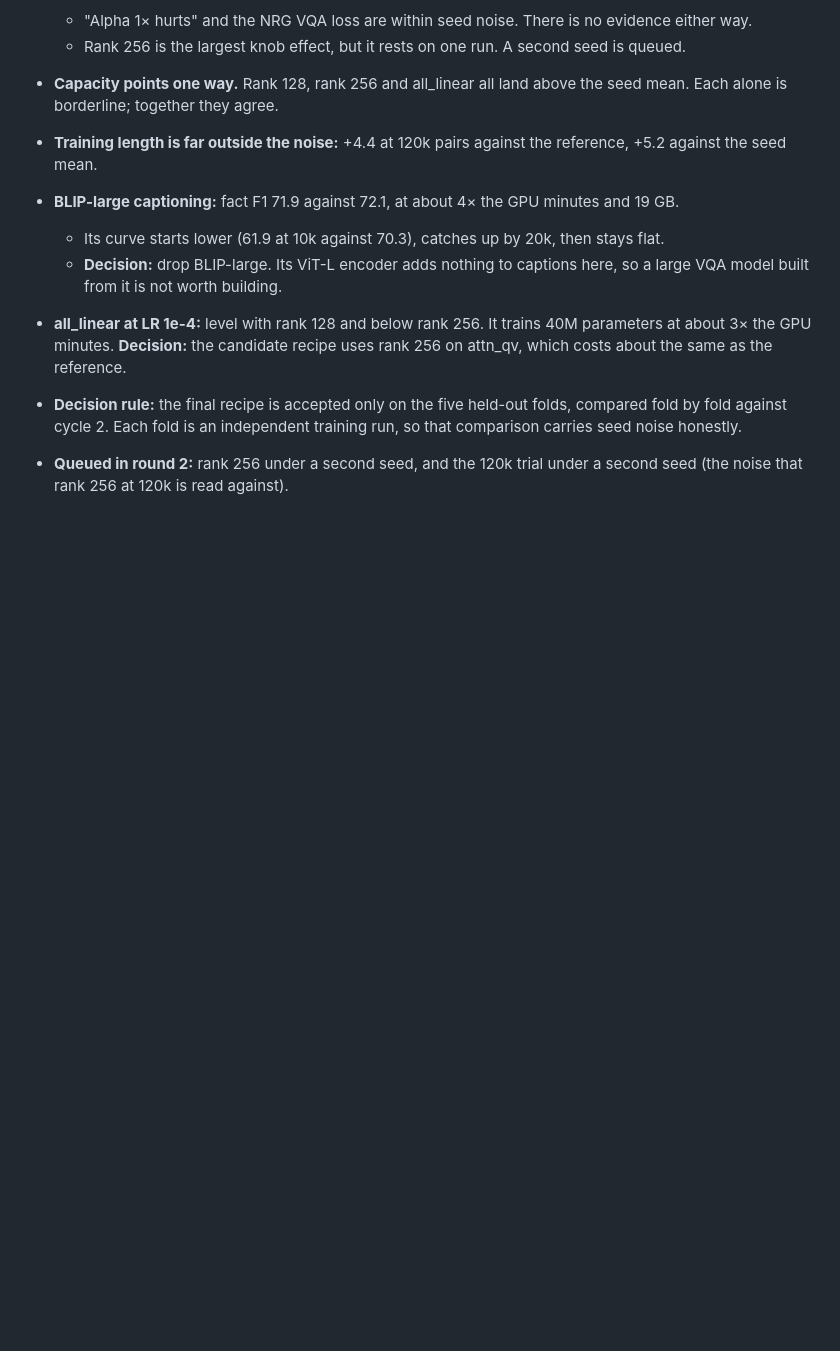
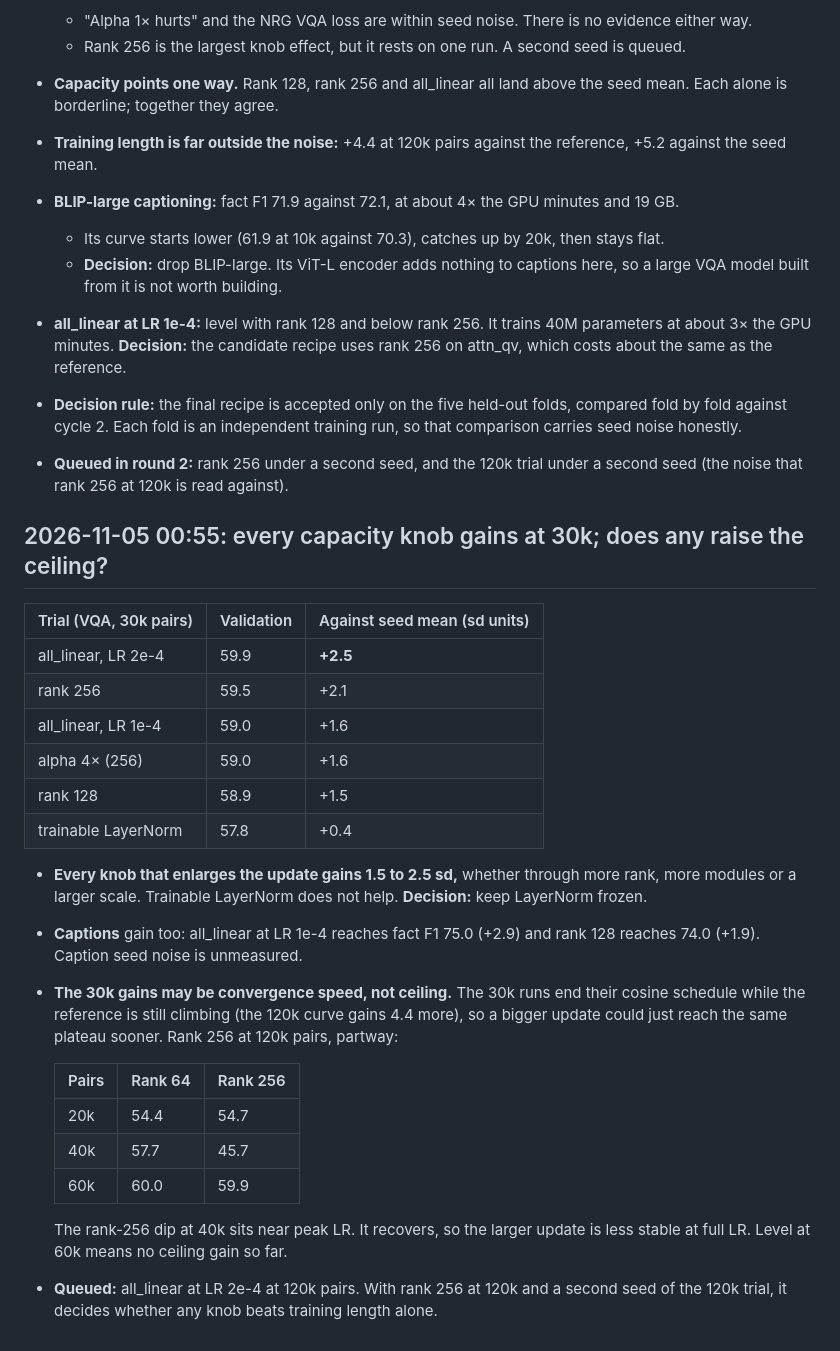
Before and after one commit to rit3sh-x/farmland-vlm, a Markdown page: report/experiment-log.md, the part around the change. GitHub-like rendering; blank space fills up the shorter version.

Commit message:
Experiment log: capacity knobs gain 1.5-2.5 sd at 30k; LayerNorm doesn't; rank 256 level with rank 64 at 60k of 120k
Co-Authored-By: Claude Opus 5.5 <noreply@anthropic.com>

```diff
--- a/report/experiment-log.md
+++ b/report/experiment-log.md
@@ -166,3 +166,27 @@ Cycle 2's caption fix (targets the model can end) is worth 18.5 points of fact F
 - **all_linear at LR 1e-4:** level with rank 128 and below rank 256. It trains 40M parameters at about 3× the GPU minutes. **Decision:** the candidate recipe uses rank 256 on attn_qv, which costs about the same as the reference.
 - **Decision rule:** the final recipe is accepted only on the five held-out folds, compared fold by fold against cycle 2. Each fold is an independent training run, so that comparison carries seed noise honestly.
 - **Queued in round 2:** rank 256 under a second seed, and the 120k trial under a second seed (the noise that rank 256 at 120k is read against).
+
+## 2026-11-05 00:55: every capacity knob gains at 30k; does any raise the ceiling?
+
+| Trial (VQA, 30k pairs) | Validation | Against seed mean (sd units) |
+|---|---|---|
+| all_linear, LR 2e-4 | 59.9 | **+2.5** |
+| rank 256 | 59.5 | +2.1 |
+| all_linear, LR 1e-4 | 59.0 | +1.6 |
+| alpha 4× (256) | 59.0 | +1.6 |
+| rank 128 | 58.9 | +1.5 |
+| trainable LayerNorm | 57.8 | +0.4 |
+
+- **Every knob that enlarges the update gains 1.5 to 2.5 sd,** whether through more rank, more modules or a larger scale. Trainable LayerNorm does not help. **Decision:** keep LayerNorm frozen.
+- **Captions** gain too: all_linear at LR 1e-4 reaches fact F1 75.0 (+2.9) and rank 128 reaches 74.0 (+1.9). Caption seed noise is unmeasured.
+- **The 30k gains may be convergence speed, not ceiling.** The 30k runs end their cosine schedule while the reference is still climbing (the 120k curve gains 4.4 more), so a bigger update could just reach the same plateau sooner. Rank 256 at 120k pairs, partway:
+
+  | Pairs | Rank 64 | Rank 256 |
+  |---|---|---|
+  | 20k | 54.4 | 54.7 |
+  | 40k | 57.7 | 45.7 |
+  | 60k | 60.0 | 59.9 |
+
+  The rank-256 dip at 40k sits near peak LR. It recovers, so the larger update is less stable at full LR. Level at 60k means no ceiling gain so far.
+- **Queued:** all_linear at LR 2e-4 at 120k pairs. With rank 256 at 120k and a second seed of the 120k trial, it decides whether any knob beats training length alone.
```
